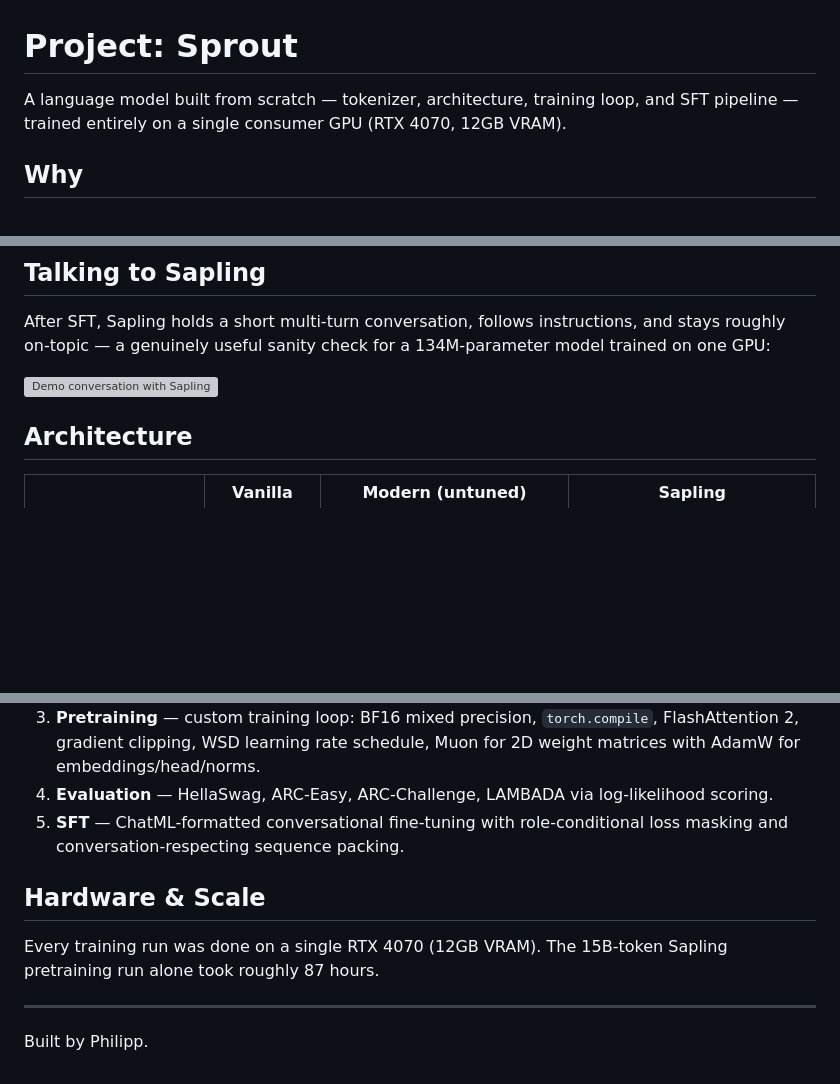
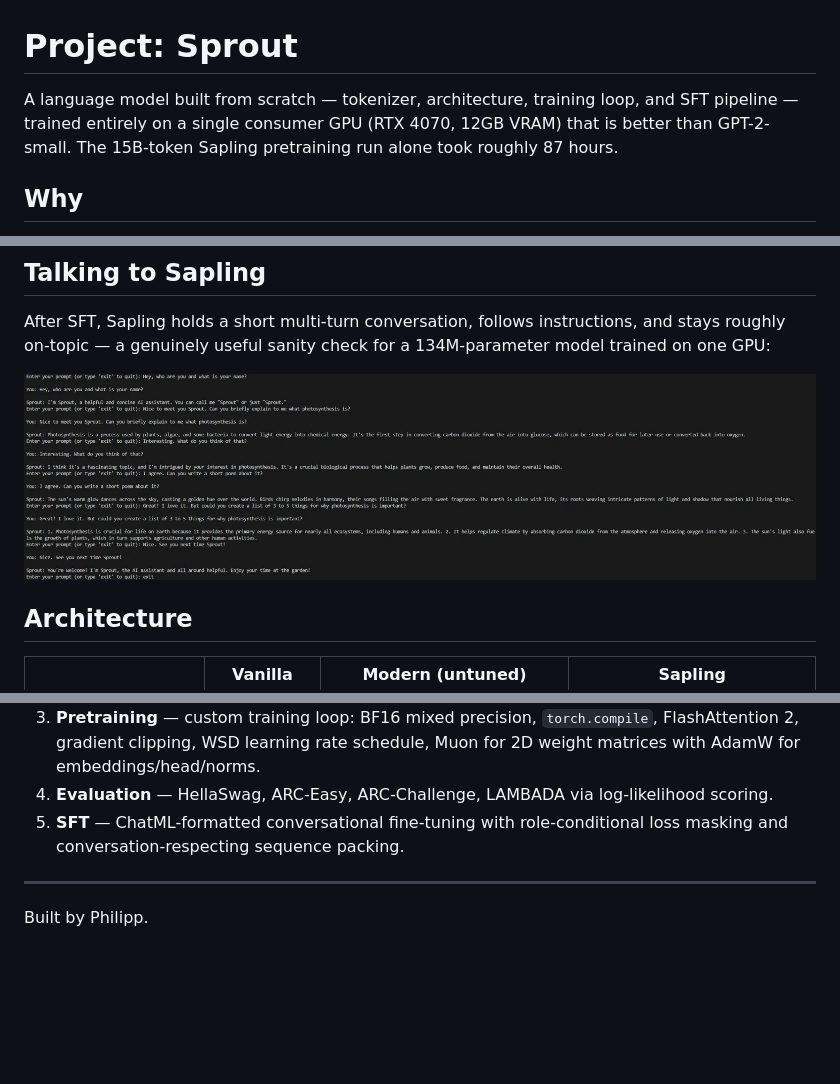
Before and after one commit to philipp-sz/Sprout, a Markdown page: README.md, 3 parts joined by grey strips. Rendered like a GitHub page; pictures changed too: assets/demo_conversation.png (added); blank space fills up the shorter version; grey boxes are pictures that could not be loaded.

```diff
--- a/README.md
+++ b/README.md
@@ -1,6 +1,6 @@
 # Project: Sprout
 
-A language model built from scratch — tokenizer, architecture, training loop, and SFT pipeline — trained entirely on a single consumer GPU (RTX 4070, 12GB VRAM).
+A language model built from scratch — tokenizer, architecture, training loop, and SFT pipeline — trained entirely on a single consumer GPU (RTX 4070, 12GB VRAM) that is better than GPT-2-small. The 15B-token Sapling pretraining run alone took roughly 87 hours.
 
 ## Why
 
@@ -42,7 +42,7 @@ Loss curves for the full 15B-token Sapling pretraining run.
 
 After SFT, Sapling holds a short multi-turn conversation, follows instructions, and stays roughly on-topic — a genuinely useful sanity check for a 134M-parameter model trained on one GPU:
 
-![Demo conversation with Sapling](sprout/logs/plots/demo_conversation.png)
+![Demo conversation with Sapling](assets/demo_conversation.png)
 
 ## Architecture
 
@@ -78,10 +78,6 @@ After SFT, Sapling holds a short multi-turn conversation, follows instructions,
 4. **Evaluation** — HellaSwag, ARC-Easy, ARC-Challenge, LAMBADA via log-likelihood scoring.
 5. **SFT** — ChatML-formatted conversational fine-tuning with role-conditional loss masking and conversation-respecting sequence packing.
 
-## Hardware & Scale
-
-Every training run was done on a single RTX 4070 (12GB VRAM). The 15B-token Sapling pretraining run alone took roughly 87 hours.
-
 ---
 
 Built by Philipp.
```
Also changed, not shown: other parts of README.md (+3 -3 lines), assets/architecture_ablation.png (added), assets/loss.png (added), assets/model_comparison.png (added), 1 other file.
